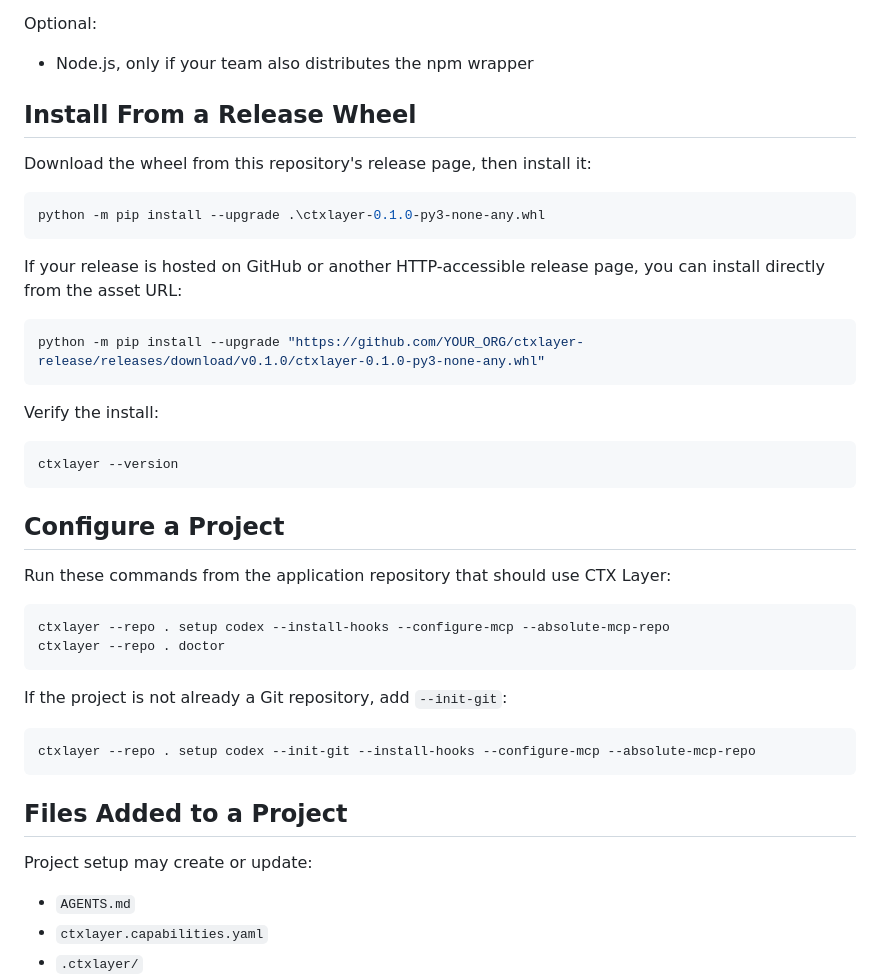
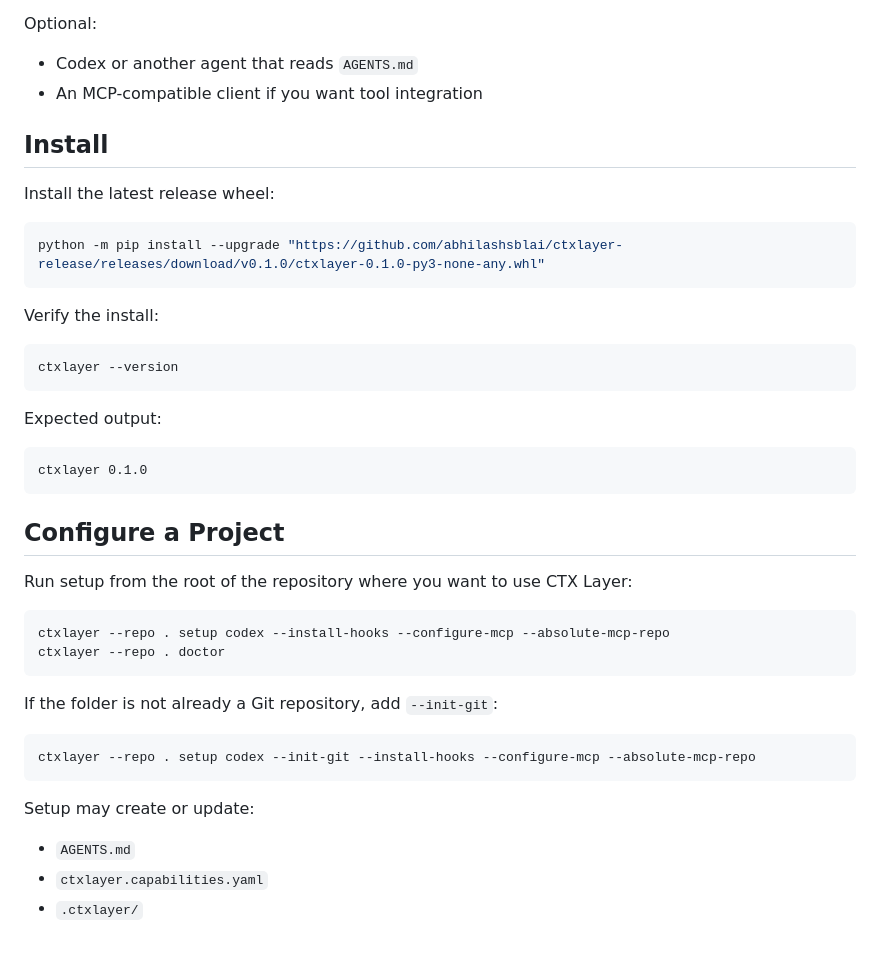
Before and after one commit to abhilashsblai/persistmind-release, a Markdown page: README.md, the part around one of its changes. GitHub-like rendering; blank space fills up the shorter version.

````diff
--- a/README.md
+++ b/README.md
@@ -28,21 +84,15 @@ application projects.
 
 Optional:
 
-- Node.js, only if your team also distributes the npm wrapper
+- Codex or another agent that reads `AGENTS.md`
+- An MCP-compatible client if you want tool integration
 
-## Install From a Release Wheel
+## Install
 
-Download the wheel from this repository's release page, then install it:
+Install the latest release wheel:
 
 ```powershell
-python -m pip install --upgrade .\ctxlayer-0.1.0-py3-none-any.whl
-```
-
-If your release is hosted on GitHub or another HTTP-accessible release page, you
-can install directly from the asset URL:
-
-```powershell
-python -m pip install --upgrade "https://github.com/YOUR_ORG/ctxlayer-release/releases/download/v0.1.0/ctxlayer-0.1.0-py3-none-any.whl"
+python -m pip install --upgrade "https://github.com/abhilashsblai/ctxlayer-release/releases/download/v0.1.0/ctxlayer-0.1.0-py3-none-any.whl"
 ```
 
 Verify the install:
@@ -51,24 +101,28 @@ Verify the install:
 ctxlayer --version
 ```
 
+Expected output:
+
+```text
+ctxlayer 0.1.0
+```
+
 ## Configure a Project
 
-Run these commands from the application repository that should use CTX Layer:
+Run setup from the root of the repository where you want to use CTX Layer:
 
 ```powershell
 ctxlayer --repo . setup codex --install-hooks --configure-mcp --absolute-mcp-repo
 ctxlayer --repo . doctor
 ```
 
-If the project is not already a Git repository, add `--init-git`:
+If the folder is not already a Git repository, add `--init-git`:
 
 ```powershell
 ctxlayer --repo . setup codex --init-git --install-hooks --configure-mcp --absolute-mcp-repo
 ```
 
-## Files Added to a Project
-
-Project setup may create or update:
+Setup may create or update:
 
 - `AGENTS.md`
 - `ctxlayer.capabilities.yaml`
````
Also changed, not shown: other parts of README.md (+145 -38 lines).
